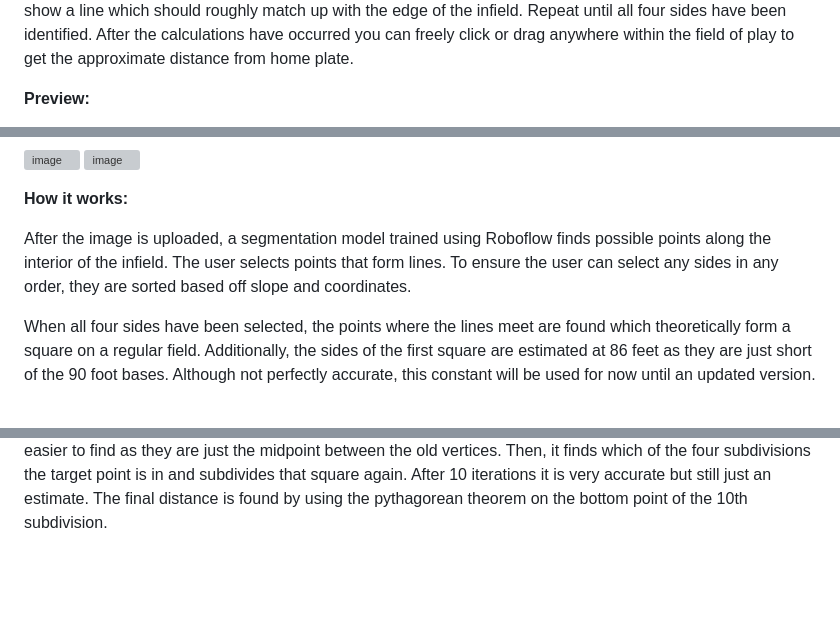
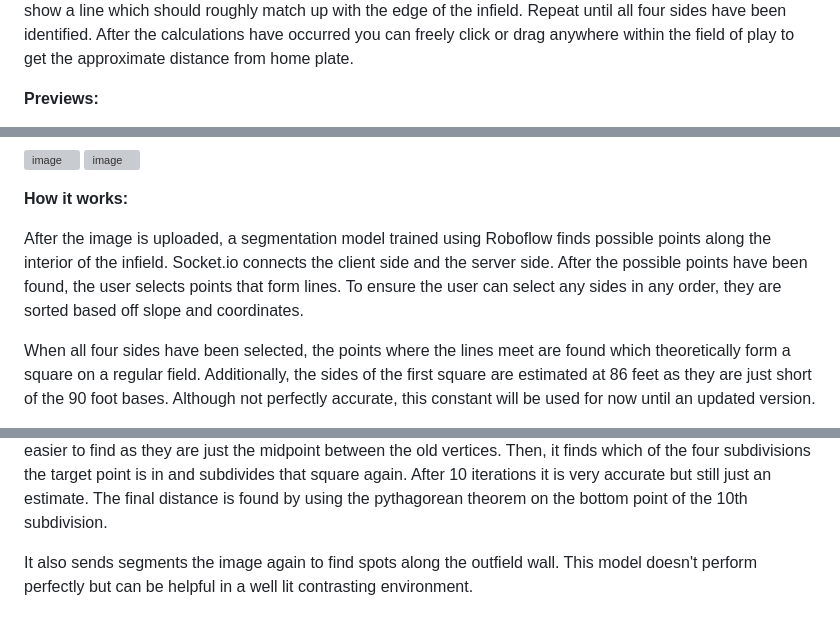
Before and after one commit to NimbleValley/Baseball-Distance-Helper, a Markdown page: README.md, 3 parts joined by grey strips. Rendered like a GitHub page; blank space fills up the shorter version; grey boxes are pictures that could not be loaded.

```diff
--- a/README.md
+++ b/README.md
@@ -4,5 +4,5 @@
 
 Upload a baseball diamond. Note that it must have grass inside the infield. Additionally, the diamond must be oriented so that home plate is at the bottom and second base is at the top of the diamond, so any photo from behind the field should work. After uploading, click on a vertex and then one that is parallel. After clicking, it will show a line which should roughly match up with the edge of the infield. Repeat until all four sides have been identified. After the calculations have occurred you can freely click or drag anywhere within the field of play to get the approximate distance from home plate.
 
-**Preview:**
+**Previews:**
 
@@ -15,7 +16,7 @@ Upload a baseball diamond. Note that it must have grass inside the infield. Addi
 
 **How it works:**
 
-After the image is uploaded, a segmentation model trained using Roboflow finds possible points along the interior of the infield. The user selects points that form lines. To ensure the user can select any sides in any order, they are sorted based off slope and coordinates.
+After the image is uploaded, a segmentation model trained using Roboflow finds possible points along the interior of the infield. Socket.io connects the client side and the server side. After the possible points have been found, the user selects points that form lines. To ensure the user can select any sides in any order, they are sorted based off slope and coordinates.
 
 When all four sides have been selected, the points where the lines meet are found which theoretically form a square on a regular field. Additionally, the sides of the first square are estimated at 86 feet as they are just short of the 90 foot bases. Although not perfectly accurate, this constant will be used for now until an updated version.
 
@@ -26,3 +27,5 @@ While this is helpful in drawing a grid, it serves no use unless each point also
 After all squares have been found up the third base line, 4 more sets of four squares are found going down the first base line using a slightly different but similar process or finding intersection points. After this, we have a grid of 25 squares that hopefully match the camera's perspective in the image.
 
 Now it's time to find the distance from where the user clicks. When the user's mouse is down, the distance can be found simply by subdividing the squares. First it iterates through the initial 25 squares to find which one the point is in. If it is not found in any, then we cannot calculate the distance using this technique and it displays a question mark in the distance indicator. However, if it is found within a square, that square is subdivided 10 times. Each time it subdivides it creates four new squares inside the old square. These are found by making an 'x' to find the center of the original square. Then, the other vertices are found by finding the intersection points between the known vertices, vanishing points, and the center point in various orders. The world coordinates are easier to find as they are just the midpoint between the old vertices. Then, it finds which of the four subdivisions the target point is in and subdivides that square again. After 10 iterations it is very accurate but still just an estimate. The final distance is found by using the pythagorean theorem on the bottom point of the 10th subdivision.
+
+It also sends segments the image again to find spots along the outfield wall. This model doesn't perform perfectly but can be helpful in a well lit contrasting environment.
```
Also changed, not shown: other parts of README.md (+1 -0 lines).
